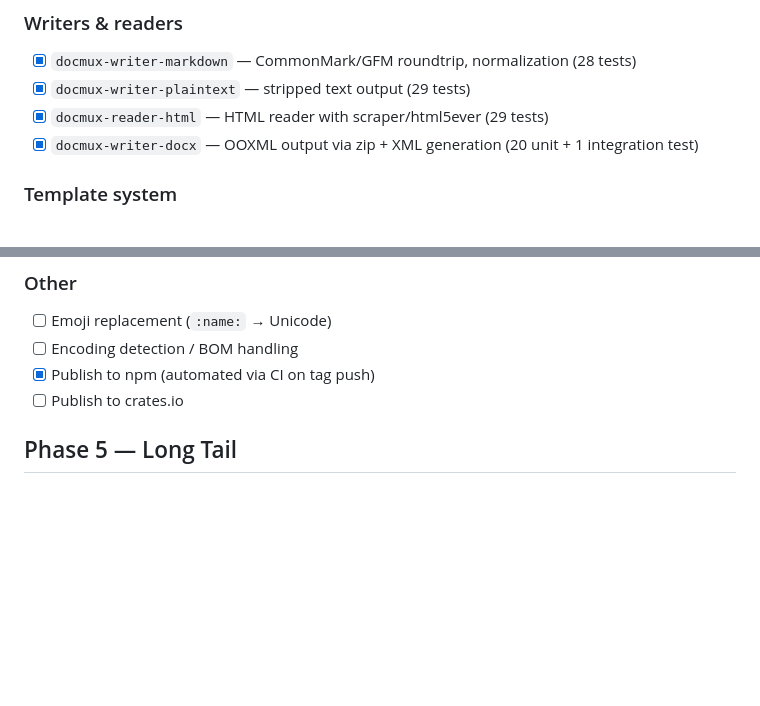
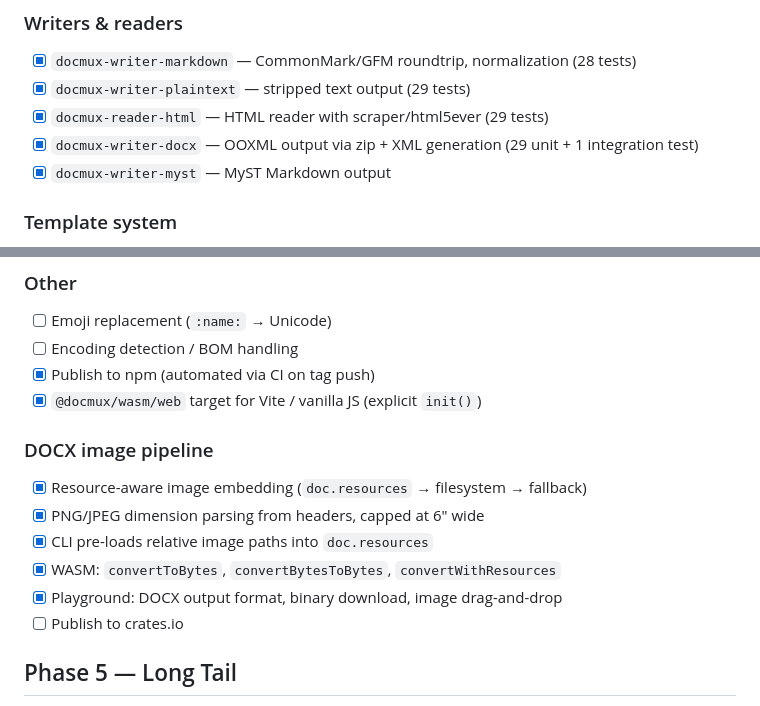
Before and after one commit to aguschirico/docmux, a Markdown page: ROADMAP.md, 2 parts joined by grey strips. Rendered like a GitHub page; blank space fills up the shorter version.

```diff
--- a/ROADMAP.md
+++ b/ROADMAP.md
@@ -102,7 +102,8 @@
 - [x] `docmux-writer-markdown` — CommonMark/GFM roundtrip, normalization (28 tests)
 - [x] `docmux-writer-plaintext` — stripped text output (29 tests)
 - [x] `docmux-reader-html` — HTML reader with scraper/html5ever (29 tests)
-- [x] `docmux-writer-docx` — OOXML output via zip + XML generation (20 unit + 1 integration test)
+- [x] `docmux-writer-docx` — OOXML output via zip + XML generation (29 unit + 1 integration test)
+- [x] `docmux-writer-myst` — MyST Markdown output
 
 ### Template system
 
@@ -167,6 +168,15 @@
 - [ ] Emoji replacement (`:name:` → Unicode)
 - [ ] Encoding detection / BOM handling
 - [x] Publish to npm (automated via CI on tag push)
+- [x] `@docmux/wasm/web` target for Vite / vanilla JS (explicit `init()`)
+
+### DOCX image pipeline
+
+- [x] Resource-aware image embedding (`doc.resources` → filesystem → fallback)
+- [x] PNG/JPEG dimension parsing from headers, capped at 6" wide
+- [x] CLI pre-loads relative image paths into `doc.resources`
+- [x] WASM: `convertToBytes`, `convertBytesToBytes`, `convertWithResources`
+- [x] Playground: DOCX output format, binary download, image drag-and-drop
 - [ ] Publish to crates.io
 
 ## Phase 5 — Long Tail
```
Also changed, not shown: README.md (+13 -3 lines).
